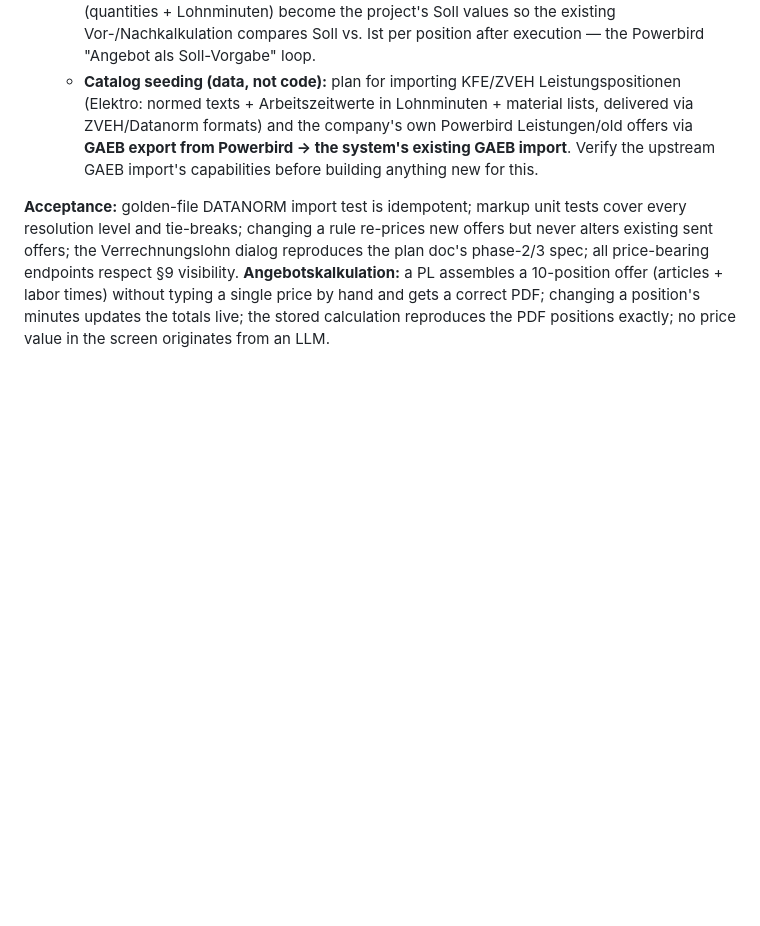
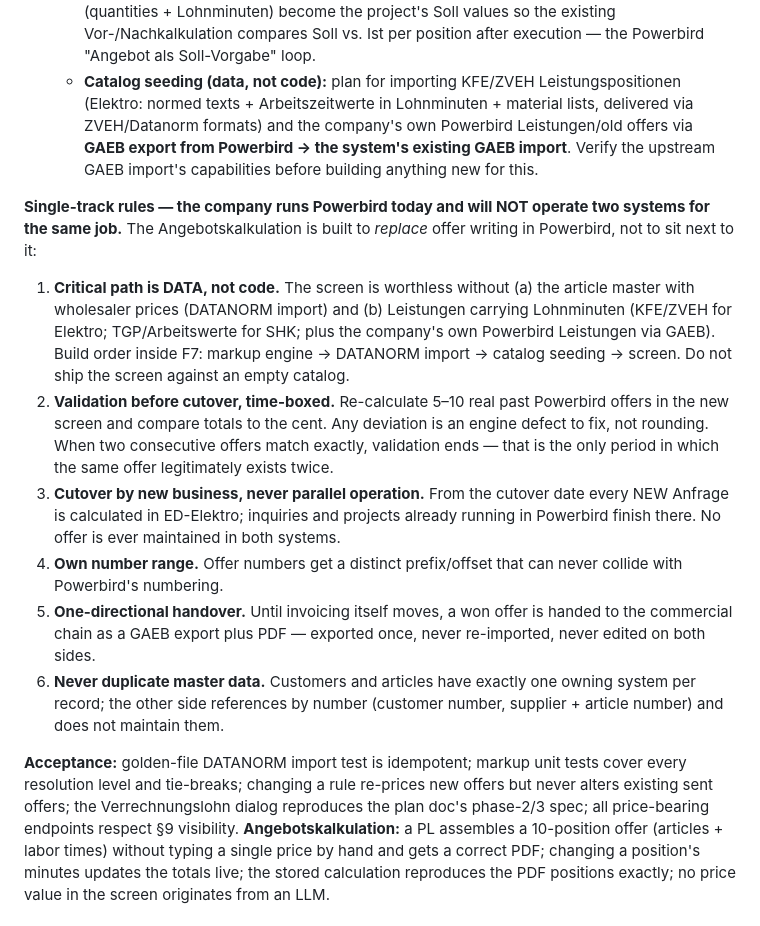
Before and after one commit to Jeff069/my-first-pr, a Markdown page: ED-Elektro/Master-Prompt.md, the part around the change. Drawn GitHub-style; blank space fills up the shorter version.

Commit message:
F7: Angebotskalkulation als Powerbird-Ablösung festschreiben
Entscheidung des Auftraggebers: Die Kalkulation bleibt im Projekt.
Ergänzt um Einspurigkeits-Regeln, damit daraus kein Parallelbetrieb
wird: Daten vor Maske (Datanorm + Leistungskatalog mit Lohnminuten),
befristete Validierung gegen echte Powerbird-Angebote, Umstieg über
Neugeschäft statt Parallelbetrieb, eigener Nummernkreis, einmalige
GAEB-Übergabe gewonnener Angebote, keine doppelt gepflegten Stammdaten.

Co-Authored-By: Claude Opus 5 <noreply@anthropic.com>
Claude-Session: https://claude.ai/code/session_01FHyJgvDrmmtNJpCmw1C66B

```diff
--- a/ED-Elektro/Master-Prompt.md
+++ b/ED-Elektro/Master-Prompt.md
@@ -332,6 +332,15 @@ Deliberate ordering decision: two low-risk warm-up features (F1, F2) come before
   - On completion the calculation generates the ANGEBOT document through the existing DocumentBuilder / `{{LEISTUNGEN_TABELLE}}` / PDF stack, attached to the Anfrage — no second PDF path; a Jumbo renders as one line. **Sollmengen handoff:** the stored positions (quantities + Lohnminuten) become the project's Soll values so the existing Vor-/Nachkalkulation compares Soll vs. Ist per position after execution — the Powerbird "Angebot als Soll-Vorgabe" loop.
   - **Catalog seeding (data, not code):** plan for importing KFE/ZVEH Leistungspositionen (Elektro: normed texts + Arbeitszeitwerte in Lohnminuten + material lists, delivered via ZVEH/Datanorm formats) and the company's own Powerbird Leistungen/old offers via **GAEB export from Powerbird → the system's existing GAEB import**. Verify the upstream GAEB import's capabilities before building anything new for this.
 
+**Single-track rules — the company runs Powerbird today and will NOT operate two systems for the same job.** The Angebotskalkulation is built to *replace* offer writing in Powerbird, not to sit next to it:
+
+1. **Critical path is DATA, not code.** The screen is worthless without (a) the article master with wholesaler prices (DATANORM import) and (b) Leistungen carrying Lohnminuten (KFE/ZVEH for Elektro; TGP/Arbeitswerte for SHK; plus the company's own Powerbird Leistungen via GAEB). Build order inside F7: markup engine → DATANORM import → catalog seeding → screen. Do not ship the screen against an empty catalog.
+2. **Validation before cutover, time-boxed.** Re-calculate 5–10 real past Powerbird offers in the new screen and compare totals to the cent. Any deviation is an engine defect to fix, not rounding. When two consecutive offers match exactly, validation ends — that is the only period in which the same offer legitimately exists twice.
+3. **Cutover by new business, never parallel operation.** From the cutover date every NEW Anfrage is calculated in ED-Elektro; inquiries and projects already running in Powerbird finish there. No offer is ever maintained in both systems.
+4. **Own number range.** Offer numbers get a distinct prefix/offset that can never collide with Powerbird's numbering.
+5. **One-directional handover.** Until invoicing itself moves, a won offer is handed to the commercial chain as a GAEB export plus PDF — exported once, never re-imported, never edited on both sides.
+6. **Never duplicate master data.** Customers and articles have exactly one owning system per record; the other side references by number (customer number, supplier + article number) and does not maintain them.
+
 **Acceptance:** golden-file DATANORM import test is idempotent; markup unit tests cover every resolution level and tie-breaks; changing a rule re-prices new offers but never alters existing sent offers; the Verrechnungslohn dialog reproduces the plan doc's phase-2/3 spec; all price-bearing endpoints respect §9 visibility. **Angebotskalkulation:** a PL assembles a 10-position offer (articles + labor times) without typing a single price by hand and gets a correct PDF; changing a position's minutes updates the totals live; the stored calculation reproduces the PDF positions exactly; no price value in the screen originates from an LLM.
 
 ## F8 — Maintenance module & QR asset files
```
